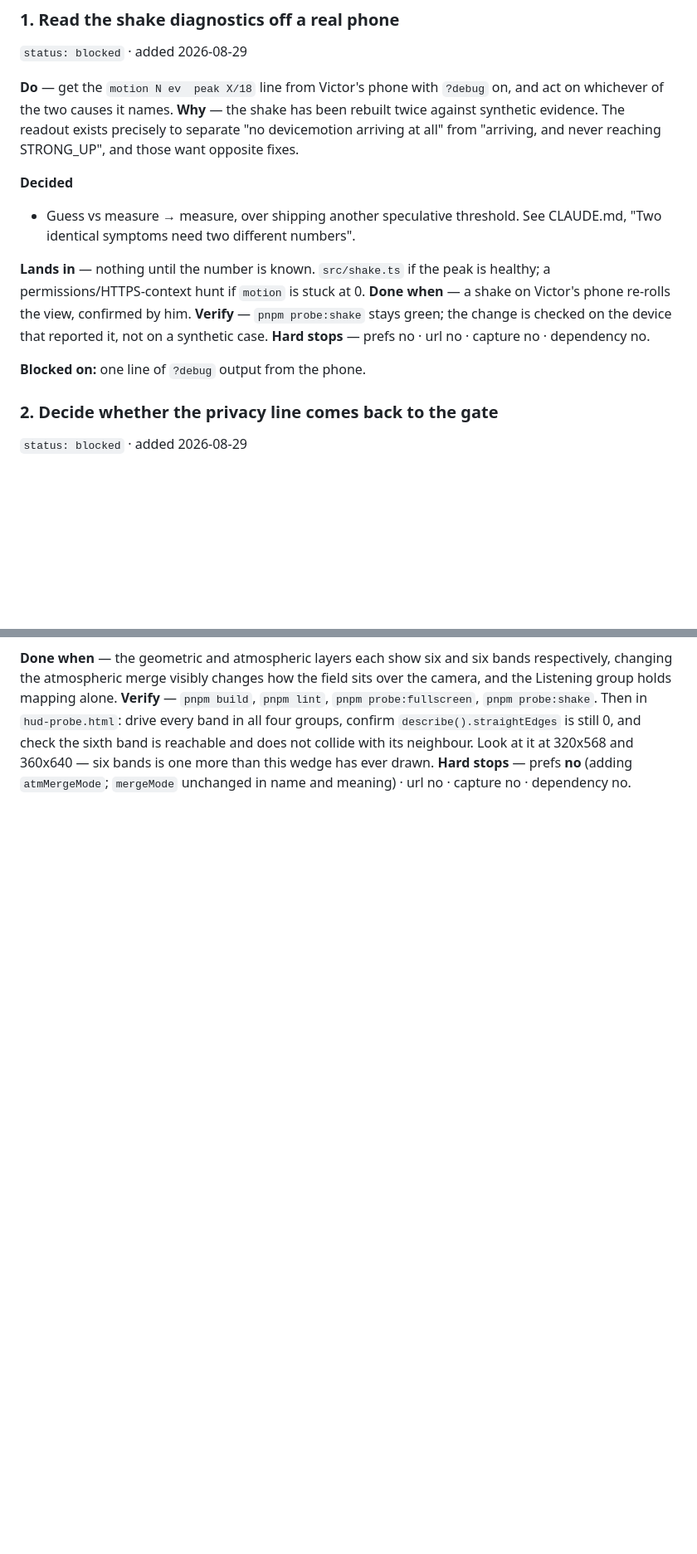
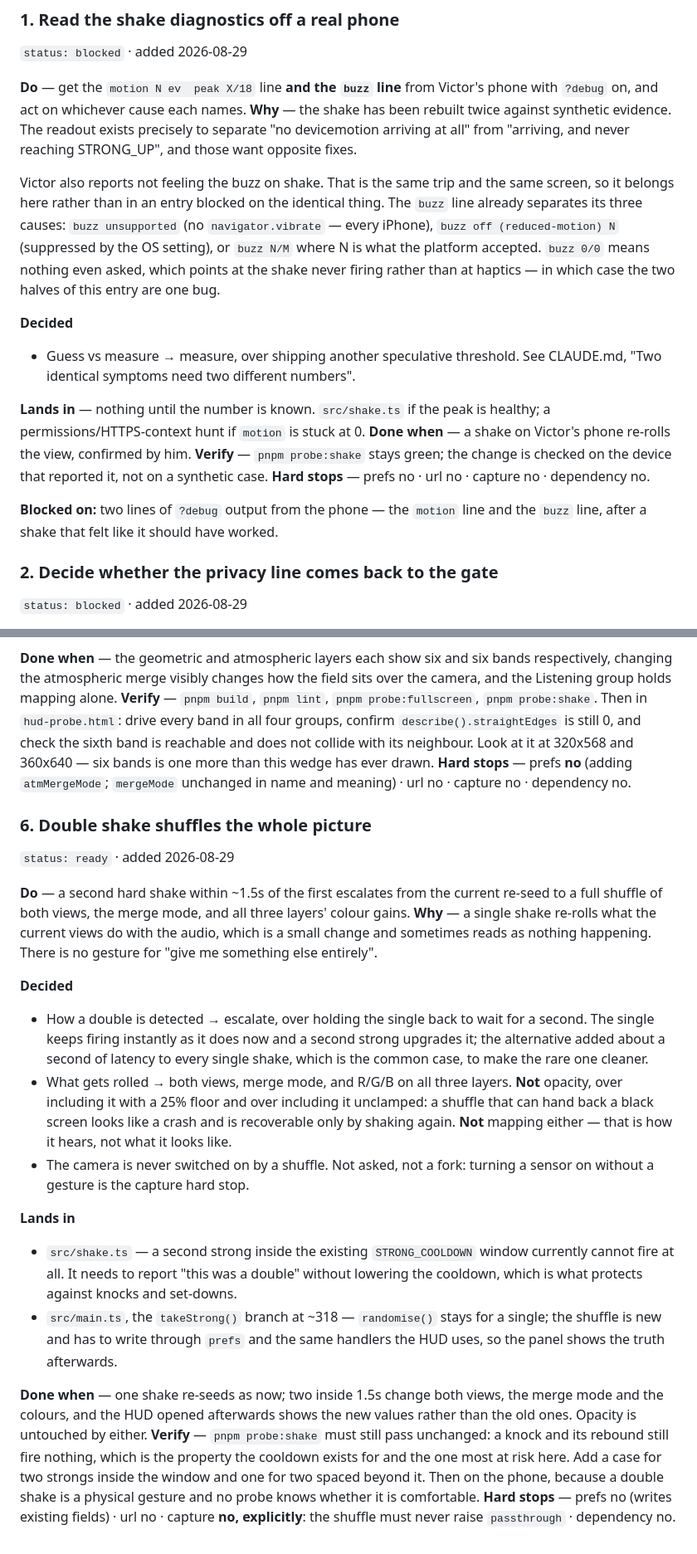
Before and after one commit to vvorski/suti-view-2026, a Markdown page: docs/todo.md, 2 parts joined by grey strips. Shown at 83% size. Rendered like a GitHub page; blank space fills up the shorter version.

Commit message:
todo: double shake shuffles the picture; haptics folds into entry 1
Two ideas arrived together and recon split them differently than they came.

The shuffle is entry 6. Recon found that half of it already exists -- a single
shake calls visualiser.randomise(), which re-seeds what the current views do
with the audio -- so the work is the escalation, not the single. It also found
the constraint that shapes it: STRONG_COOLDOWN is 1.5s, longer than any natural
double, so a second shake cannot currently register at all. Victor chose to
escalate rather than hold the single back, which keeps the common case instant
and makes the re-seed read as the first step of the bigger change.

Opacity is deliberately not rolled, over including it floored and over
including it unclamped. A shuffle that can hand back a black screen looks like
a crash. Mapping is not rolled either -- it is how it hears, not what it looks
like -- and the camera is never switched on by one, which was not a fork: that
is the capture hard stop.

The haptics half did not become entry 7. "Not feeling the buzz on shake" is
diagnosed by the same ?debug screen, on the same trip, as entry 1's motion
reading -- and the buzz line already separates its three causes. Opening a
second entry blocked on the identical output would have been two tickets
waiting on one glance. Folded into entry 1 instead, with the note that buzz 0/0
would mean nothing ever asked for a buzz, which makes both halves one bug
rather than two.

```diff
--- a/docs/todo.md
+++ b/docs/todo.md
@@ -50,11 +50,20 @@ in Decided, and without it the status is `blocked`, not `ready`.
 ### 1. Read the shake diagnostics off a real phone
 `status: blocked` · added 2026-08-29
 
-**Do** — get the `motion N ev  peak X/18` line from Victor's phone with
-`?debug` on, and act on whichever of the two causes it names.
+**Do** — get the `motion N ev  peak X/18` line **and the `buzz` line** from
+Victor's phone with `?debug` on, and act on whichever cause each names.
 **Why** — the shake has been rebuilt twice against synthetic evidence. The
 readout exists precisely to separate "no devicemotion arriving at all" from
 "arriving, and never reaching STRONG_UP", and those want opposite fixes.
+
+Victor also reports not feeling the buzz on shake. That is the same trip and
+the same screen, so it belongs here rather than in an entry blocked on the
+identical thing. The `buzz` line already separates its three causes: `buzz
+unsupported` (no `navigator.vibrate` — every iPhone), `buzz off
+(reduced-motion) N` (suppressed by the OS setting), or `buzz N/M` where N is
+what the platform accepted. `buzz 0/0` means nothing even asked, which points
+at the shake never firing rather than at haptics — in which case the two halves
+of this entry are one bug.
 
 **Decided**
 - Guess vs measure → measure, over shipping another speculative threshold. See
@@ -67,7 +76,8 @@ healthy; a permissions/HTTPS-context hunt if `motion` is stuck at 0.
 that reported it, not on a synthetic case.
 **Hard stops** — prefs no · url no · capture no · dependency no.
 
-**Blocked on:** one line of `?debug` output from the phone.
+**Blocked on:** two lines of `?debug` output from the phone — the `motion`
+line and the `buzz` line, after a shake that felt like it should have worked.
 
 ### 2. Decide whether the privacy line comes back to the gate
 `status: blocked` · added 2026-08-29
@@ -188,3 +198,45 @@ is reachable and does not collide with its neighbour. Look at it at 320x568 and
 360x640 — six bands is one more than this wedge has ever drawn.
 **Hard stops** — prefs **no** (adding `atmMergeMode`; `mergeMode` unchanged in
 name and meaning) · url no · capture no · dependency no.
+
+### 6. Double shake shuffles the whole picture
+`status: ready` · added 2026-08-29
+
+**Do** — a second hard shake within ~1.5s of the first escalates from the
+current re-seed to a full shuffle of both views, the merge mode, and all three
+layers' colour gains.
+**Why** — a single shake re-rolls what the current views do with the audio,
+which is a small change and sometimes reads as nothing happening. There is no
+gesture for "give me something else entirely".
+
+**Decided**
+- How a double is detected → escalate, over holding the single back to wait for
+  a second. The single keeps firing instantly as it does now and a second
+  strong upgrades it; the alternative added about a second of latency to every
+  single shake, which is the common case, to make the rare one cleaner.
+- What gets rolled → both views, merge mode, and R/G/B on all three layers.
+  **Not** opacity, over including it with a 25% floor and over including it
+  unclamped: a shuffle that can hand back a black screen looks like a crash and
+  is recoverable only by shaking again. **Not** mapping either — that is how it
+  hears, not what it looks like.
+- The camera is never switched on by a shuffle. Not asked, not a fork: turning
+  a sensor on without a gesture is the capture hard stop.
+
+**Lands in**
+- `src/shake.ts` — a second strong inside the existing `STRONG_COOLDOWN` window
+  currently cannot fire at all. It needs to report "this was a double" without
+  lowering the cooldown, which is what protects against knocks and set-downs.
+- `src/main.ts`, the `takeStrong()` branch at ~318 — `randomise()` stays for a
+  single; the shuffle is new and has to write through `prefs` and the same
+  handlers the HUD uses, so the panel shows the truth afterwards.
+
+**Done when** — one shake re-seeds as now; two inside 1.5s change both views,
+the merge mode and the colours, and the HUD opened afterwards shows the new
+values rather than the old ones. Opacity is untouched by either.
+**Verify** — `pnpm probe:shake` must still pass unchanged: a knock and its
+rebound still fire nothing, which is the property the cooldown exists for and
+the one most at risk here. Add a case for two strongs inside the window and one
+for two spaced beyond it. Then on the phone, because a double shake is a
+physical gesture and no probe knows whether it is comfortable.
+**Hard stops** — prefs no (writes existing fields) · url no · capture **no,
+explicitly**: the shuffle must never raise `passthrough` · dependency no.
```
